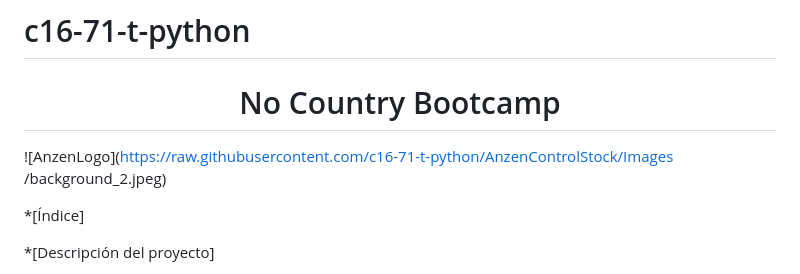
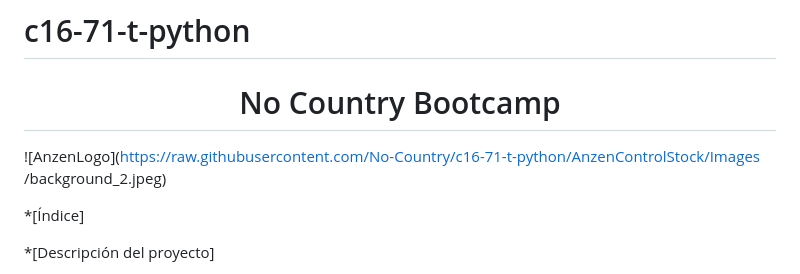
Before and after one commit to No-Country/c16-71-t-python, a Markdown page: README.md, the part around the change. Drawn GitHub-style.

Commit message:
Actualizo imagen en Readme
Actualizo:

Corrijo ruta de acceso a la imagen del README.md

```diff
--- a/README.md
+++ b/README.md
@@ -2,7 +2,7 @@
 
 <h1 align="center"> No Country Bootcamp </h1>
 
-<span>![</span><span>AnzenLogo</span><span>]</span><span>(</span><span>https://raw.githubusercontent.com/c16-71-t-python/AnzenControlStock/Images
+<span>![</span><span>AnzenLogo</span><span>]</span><span>(</span><span>https://raw.githubusercontent.com/No-Country/c16-71-t-python/AnzenControlStock/Images
 /background_2.jpeg</span><span>)</span>
 
 <p>
```
